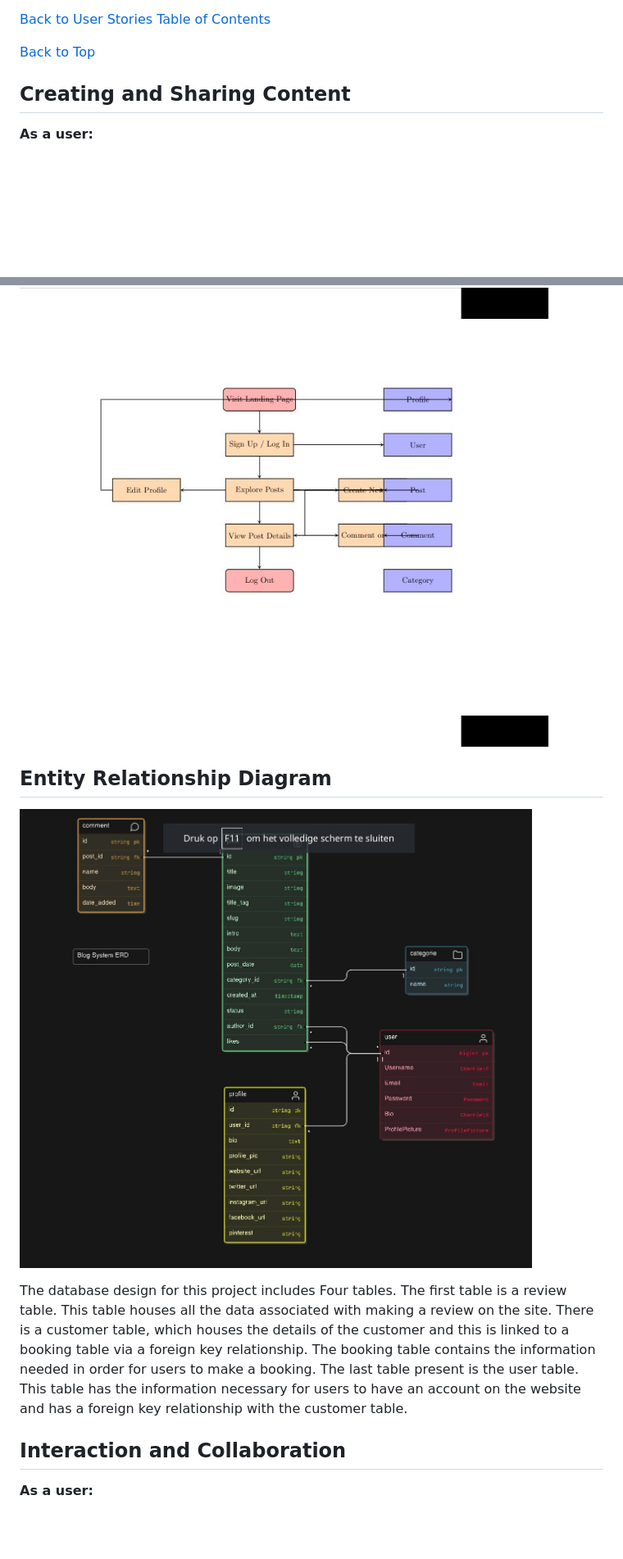
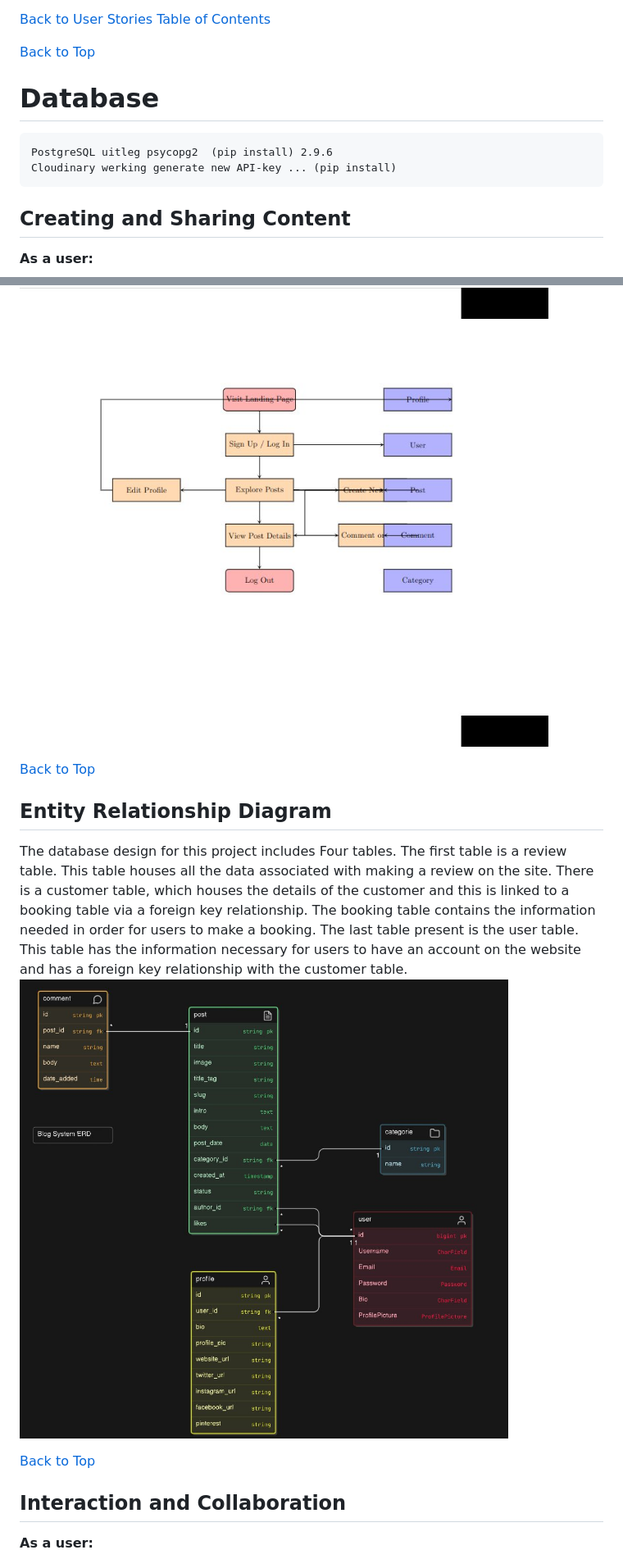
Before and after one commit to Harmonica-Men/simple-blog, a Markdown page: README.md, 2 parts joined by grey strips. Shown: that part at 82% size. Drawn GitHub-style; pictures changed too: static/images/readme-images/005_ERD_diagram.jpg; blank space fills up the shorter version.

Commit message:
readme agile update

```diff
--- a/README.md
+++ b/README.md
@@ -275,6 +289,12 @@ A live version of the project can be accessed here:
 
   [Back to Top](#astroshare-blog)
 
+
+  # Database
+    PostgreSQL uitleg psycopg2  (pip install) 2.9.6
+    Cloudinary werking generate new API-key ... (pip install)
+
+
   ## Creating and Sharing Content
   **As a user:**
   - I want to click on "Create Post" and access a simple and intuitive editor.
@@ -291,12 +311,14 @@ A live version of the project can be accessed here:
 
   ![Flow Chart](static/images/readme-images/006_flowchart.jpg)
 
+  [Back to Top](#astroshare-blog)
+
   ## Entity Relationship Diagram
 
+  The database design for this project includes Four tables. The first table is a review table. This table houses all the data associated with making a review on the site. There is a customer table, which houses the details of the customer and this is linked to a booking table via a foreign key relationship. The booking table contains the information needed in order for users to make a booking. The last table present is the user table. This table has the information necessary for users to have an account on the website and has a foreign key relationship with the customer table.
   ![ERD](static/images/readme-images/005_ERD_diagram.jpg)
 
-  The database design for this project includes Four tables. The first table is a review table. This table houses all the data associated with making a review on the site. There is a customer table, which houses the details of the customer and this is linked to a booking table via a foreign key relationship. The booking table contains the information needed in order for users to make a booking. The last table present is the user table. This table has the information necessary for users to have an account on the website and has a foreign key relationship with the customer table.
-
+  [Back to Top](#astroshare-blog)
 
   ## Interaction and Collaboration
   **As a user:**
```
Also changed, not shown: other parts of README.md (+21 -4 lines), AGILE.md (added, +34 -0 lines).
